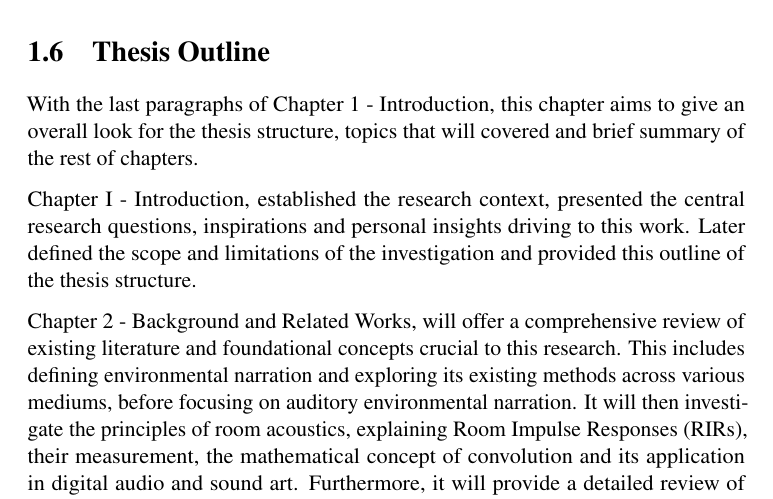
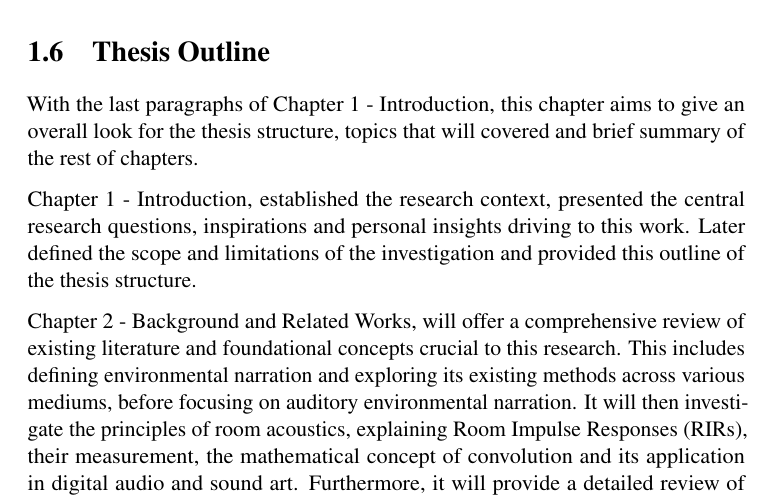
Before and after one commit to MehmetColaak/embracing-sphere, a LaTeX thesis (embracing_sphere.tex, which reads sources/chapter_01.tex): part of page 14 of 25, cut so that both start at the same text. Compiled offline with pdfLaTeX.

Commit message:
small tweak

```diff
--- a/sources/chapter_01.tex
+++ b/sources/chapter_01.tex
@@ -120,7 +120,7 @@ With this multi-sensory understanding, this research will further investigate th
     \section{Thesis Outline}
     With the last paragraphs of Chapter 1 - Introduction, this chapter aims to give an overall look for the thesis structure, topics that will covered and brief summary of the rest of chapters.\par
 
-    Chapter I - Introduction, established the research context, presented the central research questions, inspirations and personal insights driving to this work. Later defined the scope and limitations of the investigation and provided this outline of the thesis structure.\par
+    Chapter 1 - Introduction, established the research context, presented the central research questions, inspirations and personal insights driving to this work. Later defined the scope and limitations of the investigation and provided this outline of the thesis structure.\par
 
     Chapter 2 - Background and Related Works, will offer a comprehensive review of existing literature and foundational concepts crucial to this research. This includes defining environmental narration and exploring its existing methods across various mediums, before focusing on auditory environmental narration. It will then investigate the principles of room acoustics, explaining Room Impulse Responses (RIRs), their measurement, the mathematical concept of convolution and its application in digital audio and sound art. Furthermore, it will provide a detailed review of haptics, different feedback modalities, fundamental aspects of human tactile perception and examples of haptic usage in diverse fields. Finally, the chapter will explore audio-tactile interaction, defining the concept and examining its application in contemporary media.\par
 
```
